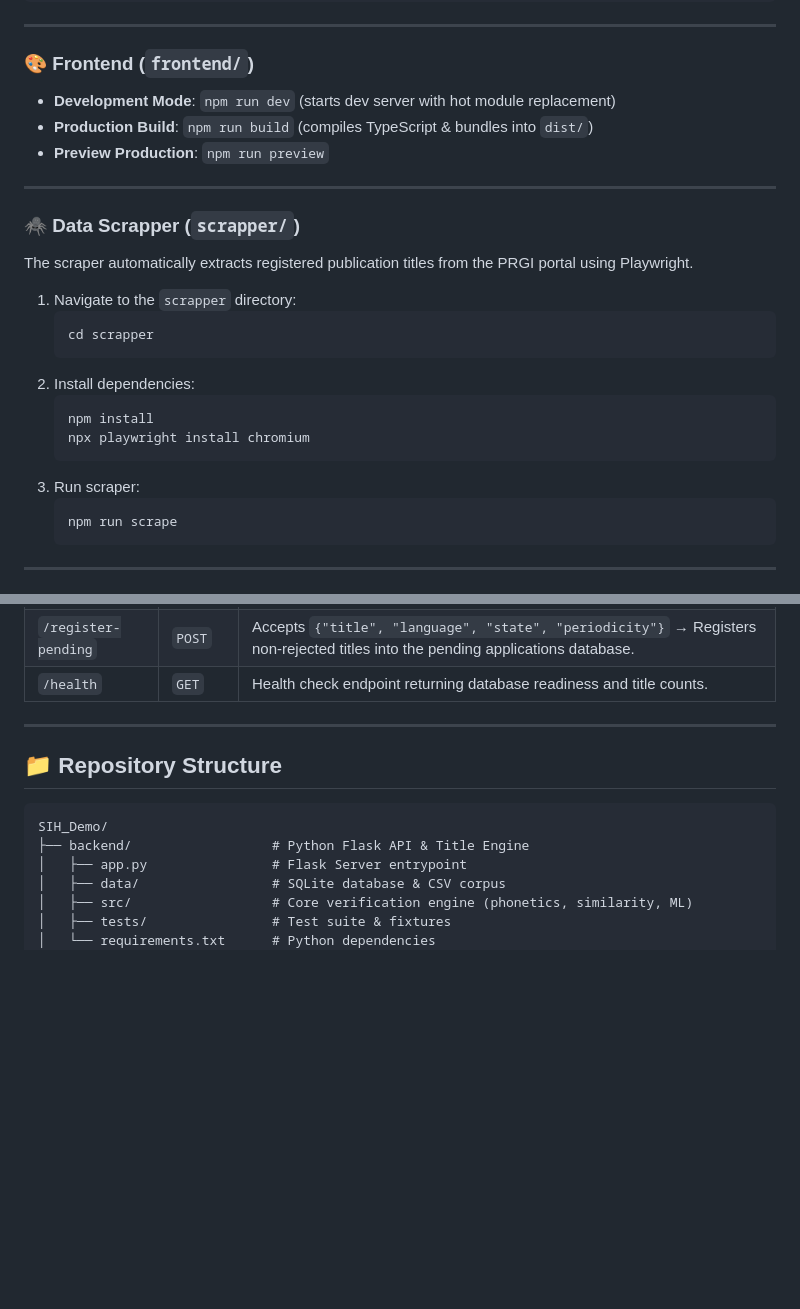
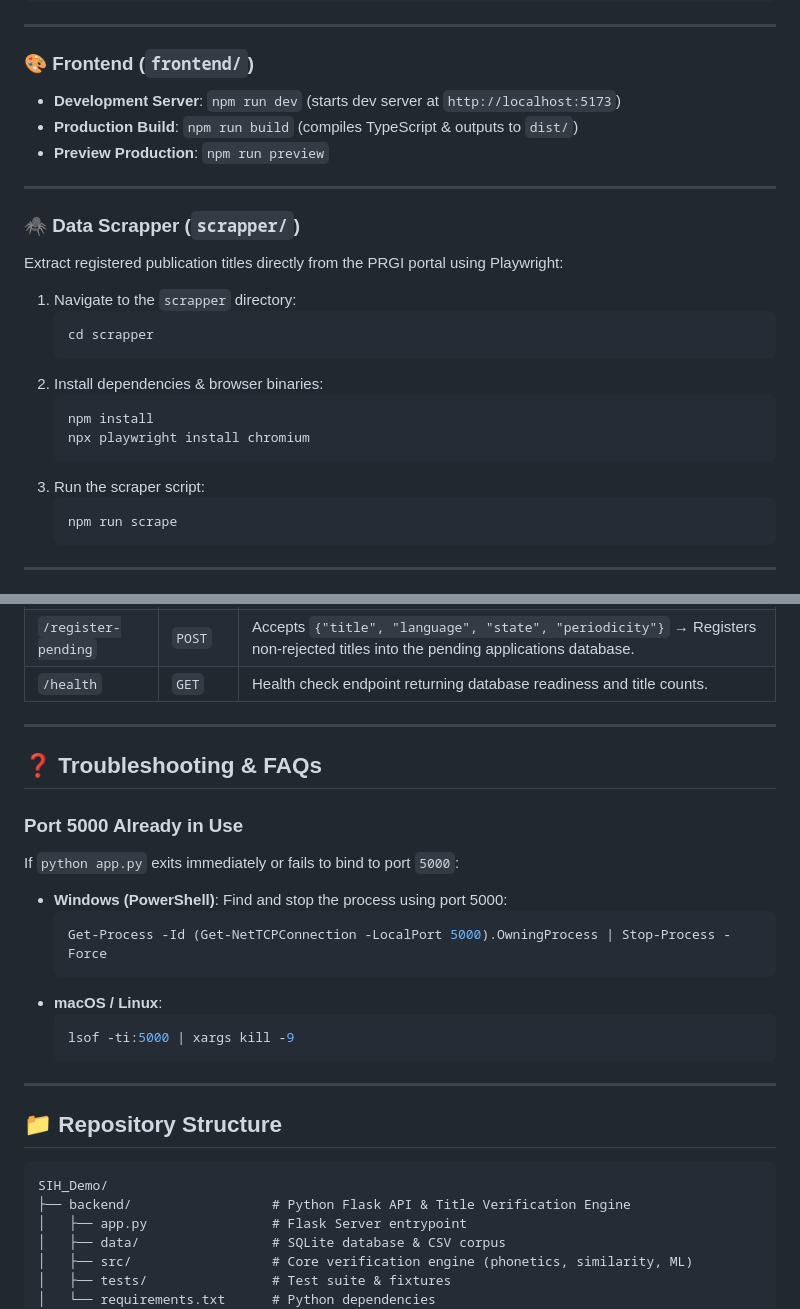
Before and after one commit to SwayamMohta/SIH_Internal_2026, a Markdown page: README.md, 2 parts joined by grey strips. GitHub-like rendering; blank space fills up the shorter version.

````diff
--- a/README.md
+++ b/README.md
@@ -95,26 +112,26 @@ python -m pytest -q
 
 ### 🎨 Frontend (`frontend/`)
 
-- **Development Mode**: `npm run dev` (starts dev server with hot module replacement)
-- **Production Build**: `npm run build` (compiles TypeScript & bundles into `dist/`)
+- **Development Server**: `npm run dev` (starts dev server at `http://localhost:5173`)
+- **Production Build**: `npm run build` (compiles TypeScript & outputs to `dist/`)
 - **Preview Production**: `npm run preview`
 
 ---
 
 ### 🕷️ Data Scrapper (`scrapper/`)
 
-The scraper automatically extracts registered publication titles from the PRGI portal using Playwright.
+Extract registered publication titles directly from the PRGI portal using Playwright:
 
 1. Navigate to the `scrapper` directory:
    ```bash
    cd scrapper
    ```
-2. Install dependencies:
+2. Install dependencies & browser binaries:
    ```bash
    npm install
    npx playwright install chromium
    ```
-3. Run scraper:
+3. Run the scraper script:
    ```bash
    npm run scrape
    ```
@@ -131,11 +148,26 @@ The scraper automatically extracts registered publication titles from the PRGI p
 
 ---
 
+## ❓ Troubleshooting & FAQs
+
+### Port 5000 Already in Use
+If `python app.py` exits immediately or fails to bind to port `5000`:
+- **Windows (PowerShell)**: Find and stop the process using port 5000:
+  ```powershell
+  Get-Process -Id (Get-NetTCPConnection -LocalPort 5000).OwningProcess | Stop-Process -Force
+  ```
+- **macOS / Linux**:
+  ```bash
+  lsof -ti:5000 | xargs kill -9
+  ```
+
+---
+
 ## 📁 Repository Structure
 
 ```
 SIH_Demo/
-├── backend/                  # Python Flask API & Title Engine
+├── backend/                  # Python Flask API & Title Verification Engine
 │   ├── app.py                # Flask Server entrypoint
 │   ├── data/                 # SQLite database & CSV corpus
 │   ├── src/                  # Core verification engine (phonetics, similarity, ML)
````
Also changed, not shown: other parts of README.md (+28 -11 lines).
